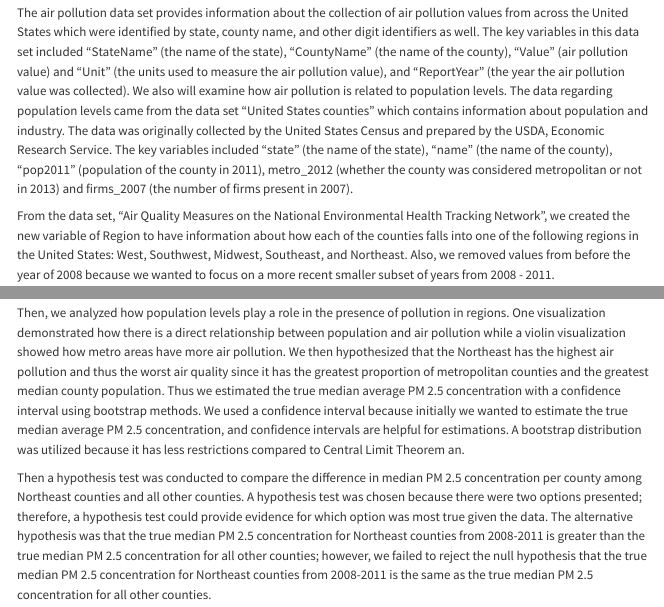
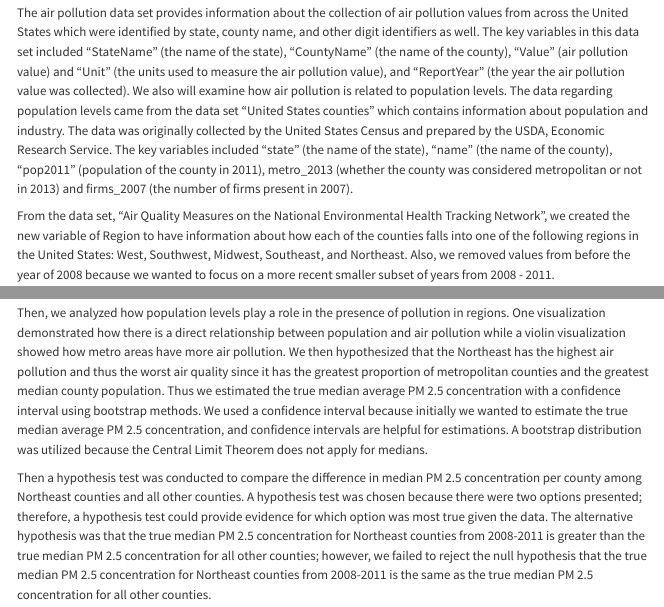
Before and after one commit to sta199-s23-2/project-sec-7-team-4, a Quarto document (report.qmd): the page in a window 1100 px wide, from 340 px down, and a second part further down, joined at a grey line. Rendered offline with R 4.5, knitr and Pandoc in place of Quarto, with nearby package versions; some code elsewhere in the file could not run offline; menus at the side of the page are left out.

Commit message:
made few little edits

```diff
--- a/report.qmd
+++ b/report.qmd
@@ -11,7 +11,7 @@ execute:
 
 Our research is motivated by the desire to understand how air pollution differs between the various regions in the United States. We will be investigating the research question of how do air pollution levels differ between the regions of West, Southwest, Midwest, Southeast, and Northeast as defined by the National Geographic Society of the mainland United States from the years 2008-2011. Also, we will use data from "Air Quality Measures on the National Environmental Health Tracking Network*"* in order to have information about air pollution across the United States. The air pollution data set is obtained from the Center for Disease Control (CDC). The data was originally collected by the Environmental Health Tracking Network through the Environmental Protection Agency (EPA). This data provides values about air pollution collected from Air Quality Systems (AQS) from 4,000 monitoring stations across the United States. It is also important to note that the data was collected in a completely ethical manner as regulated by CDC guidelines.
 
-The air pollution data set provides information about the collection of air pollution values from across the United States which were identified by state, county name, and other digit identifiers as well. The key variables in this data set included "StateName" (the name of the state), "CountyName" (the name of the county), "Value" (air pollution value) and "Unit" (the units used to measure the air pollution value), and "ReportYear" (the year the air pollution value was collected). We also will examine how air pollution is related to population levels. The data regarding population levels came from the data set "United States counties" which contains information about population and industry. The data was originally collected by the United States Census and prepared by the USDA, Economic Research Service. The key variables included "state" (the name of the state), "name" (the name of the county), "pop2011" (population of the county in 2011), metro_2012 (whether the county was considered metropolitan or not in 2013) and firms_2007 (the number of firms present in 2007).
+The air pollution data set provides information about the collection of air pollution values from across the United States which were identified by state, county name, and other digit identifiers as well. The key variables in this data set included "StateName" (the name of the state), "CountyName" (the name of the county), "Value" (air pollution value) and "Unit" (the units used to measure the air pollution value), and "ReportYear" (the year the air pollution value was collected). We also will examine how air pollution is related to population levels. The data regarding population levels came from the data set "United States counties" which contains information about population and industry. The data was originally collected by the United States Census and prepared by the USDA, Economic Research Service. The key variables included "state" (the name of the state), "name" (the name of the county), "pop2011" (population of the county in 2011), metro_2013 (whether the county was considered metropolitan or not in 2013) and firms_2007 (the number of firms present in 2007).
 
 From the data set, "Air Quality Measures on the National Environmental Health Tracking Network", we created the new variable of Region to have information about how each of the counties falls into one of the following regions in the United States: West, Southwest, Midwest, Southeast, and Northeast. Also, we removed values from before the year of 2008 because we wanted to focus on a more recent smaller subset of years from 2008 - 2011.
 
@@ -320,7 +320,7 @@ We used the data analysis and visualization techniques to make meaning of the me
 
 Our data analysis allowed us to find that overall the median annual average PM 2.5 concentration was 9.78 micrograms per cubic meter for all U.S. counties from 2008-2011. Then, the median annual average PM 2.5 concentration was calculated for each region. Southeast had the largest median annual average PM 2.5 concentration with a value of 10.6 micrograms per cubic meter followed by the Midwest with 9.6 micrograms per cubic meter, then Northeast with 9.3 micrograms per cubic meter, Southwest with 8.3 micrograms per cubic meter, and West with 7.0 micrograms per cubic meter. It is important to note that several of the regions have outliers especially the West region.
 
-Then, we analyzed how population levels play a role in the presence of pollution in regions. One visualization demonstrated how there is a direct relationship between population and air pollution while a violin visualization showed how metro areas have more air pollution. We then hypothesized that the Northeast has the highest air pollution and thus the worst air quality since it has the greatest proportion of metropolitan counties and the greatest median county population. Thus we estimated the true median average PM 2.5 concentration with a confidence interval using bootstrap methods. We used a confidence interval because initially we wanted to estimate the true median average PM 2.5 concentration, and confidence intervals are helpful for estimations. A bootstrap distribution was utilized because it has less restrictions compared to Central Limit Theorem an.
+Then, we analyzed how population levels play a role in the presence of pollution in regions. One visualization demonstrated how there is a direct relationship between population and air pollution while a violin visualization showed how metro areas have more air pollution. We then hypothesized that the Northeast has the highest air pollution and thus the worst air quality since it has the greatest proportion of metropolitan counties and the greatest median county population. Thus we estimated the true median average PM 2.5 concentration with a confidence interval using bootstrap methods. We used a confidence interval because initially we wanted to estimate the true median average PM 2.5 concentration, and confidence intervals are helpful for estimations. A bootstrap distribution was utilized because the Central Limit Theorem does not apply for medians.
 
 Then a hypothesis test was conducted to compare the difference in median PM 2.5 concentration per county among Northeast counties and all other counties. A hypothesis test was chosen because there were two options presented; therefore, a hypothesis test could provide evidence for which option was most true given the data. The alternative hypothesis was that the true median PM 2.5 concentration for Northeast counties from 2008-2011 is greater than the true median PM 2.5 concentration for all other counties; however, we failed to reject the null hypothesis that the true median PM 2.5 concentration for Northeast counties from 2008-2011 is the same as the true median PM 2.5 concentration for all other counties.
 
```
Also changed, not shown: docs/search.json, 2 other files.
